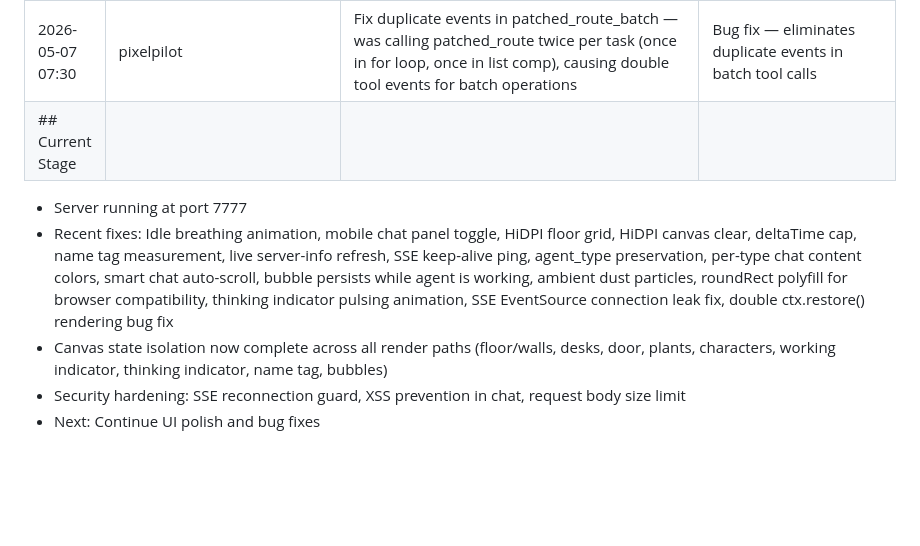
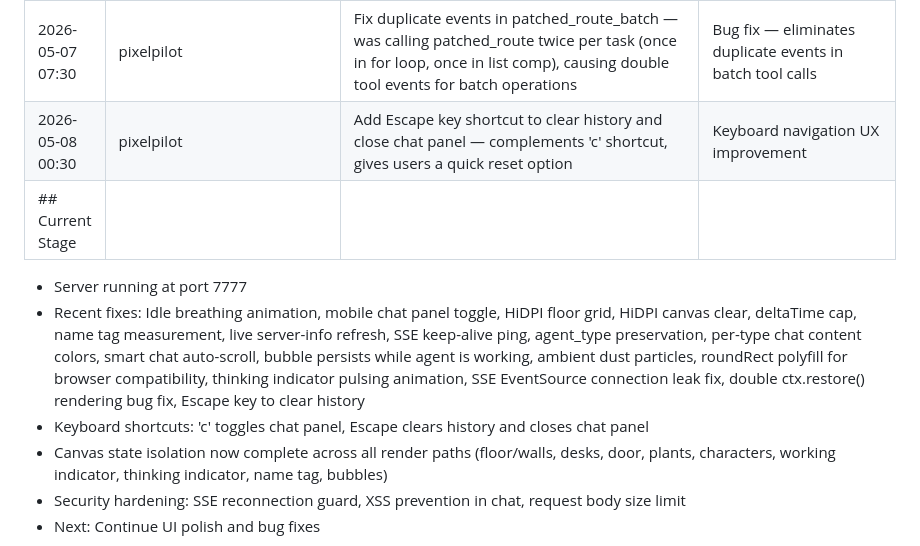
Before and after one commit to 4th-engineer/pixelpilot, a Markdown page: .evolution/log.md, the part around the change. GitHub-like rendering; blank space fills up the shorter version.

Commit message:
Self-evolution: update log for Escape key shortcut

```diff
--- a/.evolution/log.md
+++ b/.evolution/log.md
@@ -68,9 +68,11 @@
 | 2026-05-07 04:30 | pixelpilot | Close SSE EventSource before reconnecting to prevent connection leaks — each reconnect now closes the old EventSource via stored reference, preventing abandoned connections from accumulating | SSE connection resource management |
 | 2026-05-07 06:30 | pixelpilot | Fix canvas state leak in drawHUD on empty agent list — early return before ctx.save() left fillStyle/globalAlpha from drawDeskIndicators leaking into subsequent frames; now ctx.save() is called before the early return with matching ctx.restore() | Canvas state isolation fix |
 | 2026-05-07 07:30 | pixelpilot | Fix duplicate events in patched_route_batch — was calling patched_route twice per task (once in for loop, once in list comp), causing double tool events for batch operations | Bug fix — eliminates duplicate events in batch tool calls |
+| 2026-05-08 00:30 | pixelpilot | Add Escape key shortcut to clear history and close chat panel — complements 'c' shortcut, gives users a quick reset option | Keyboard navigation UX improvement |
 |## Current Stage
 - Server running at port 7777
-- Recent fixes: Idle breathing animation, mobile chat panel toggle, HiDPI floor grid, HiDPI canvas clear, deltaTime cap, name tag measurement, live server-info refresh, SSE keep-alive ping, agent_type preservation, per-type chat content colors, smart chat auto-scroll, bubble persists while agent is working, ambient dust particles, roundRect polyfill for browser compatibility, thinking indicator pulsing animation, SSE EventSource connection leak fix, double ctx.restore() rendering bug fix
+- Recent fixes: Idle breathing animation, mobile chat panel toggle, HiDPI floor grid, HiDPI canvas clear, deltaTime cap, name tag measurement, live server-info refresh, SSE keep-alive ping, agent_type preservation, per-type chat content colors, smart chat auto-scroll, bubble persists while agent is working, ambient dust particles, roundRect polyfill for browser compatibility, thinking indicator pulsing animation, SSE EventSource connection leak fix, double ctx.restore() rendering bug fix, Escape key to clear history
+- Keyboard shortcuts: 'c' toggles chat panel, Escape clears history and closes chat panel
 - Canvas state isolation now complete across all render paths (floor/walls, desks, door, plants, characters, working indicator, thinking indicator, name tag, bubbles)
 - Security hardening: SSE reconnection guard, XSS prevention in chat, request body size limit
 - Next: Continue UI polish and bug fixes
```
